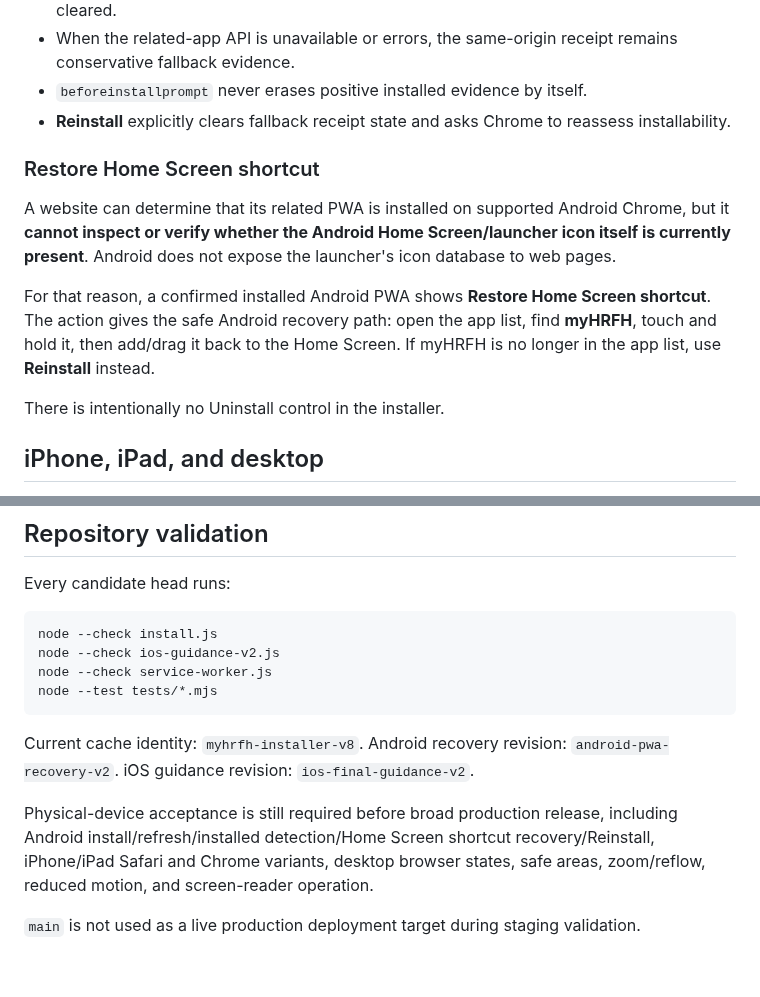
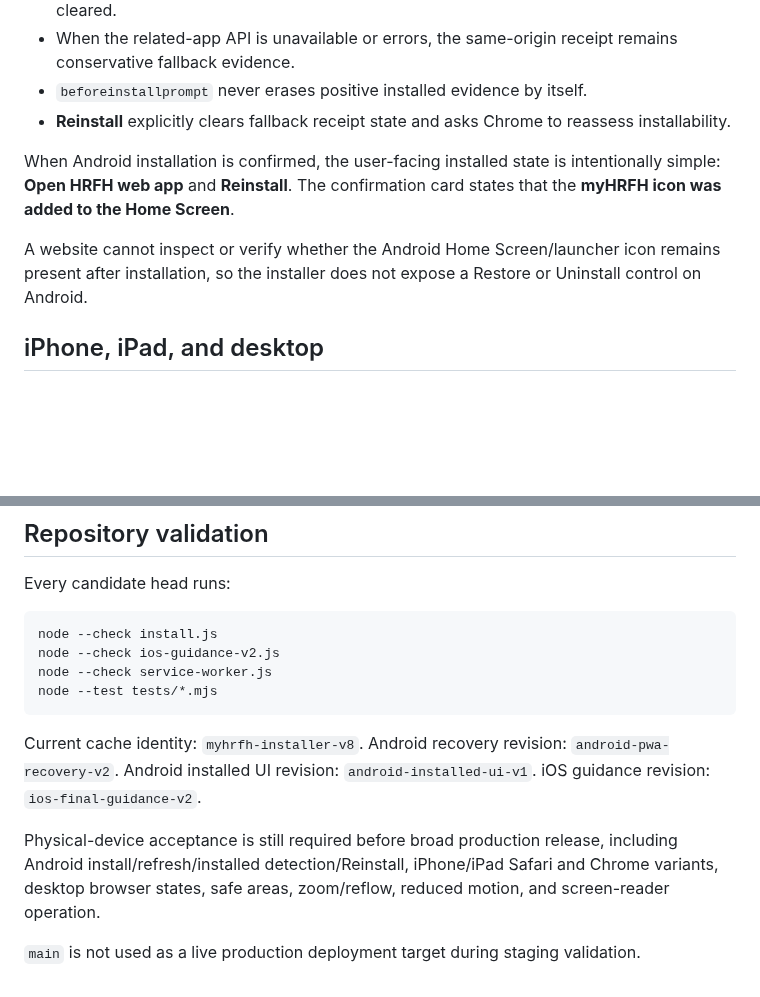
Before and after one commit to srh-bit/mobile-pwa-install-test, a Markdown page: README.md, 2 parts joined by grey strips. GitHub-like rendering; blank space fills up the shorter version.

Commit message:
docs: simplify Android installed experience

````diff
--- a/README.md
+++ b/README.md
@@ -17,13 +17,9 @@ Android Chromium uses the browser's native PWA install flow when `beforeinstallp
 - `beforeinstallprompt` never erases positive installed evidence by itself.
 - **Reinstall** explicitly clears fallback receipt state and asks Chrome to reassess installability.
 
-### Restore Home Screen shortcut
+When Android installation is confirmed, the user-facing installed state is intentionally simple: **Open HRFH web app** and **Reinstall**. The confirmation card states that the **myHRFH icon was added to the Home Screen**.
 
-A website can determine that its related PWA is installed on supported Android Chrome, but it **cannot inspect or verify whether the Android Home Screen/launcher icon itself is currently present**. Android does not expose the launcher's icon database to web pages.
-
-For that reason, a confirmed installed Android PWA shows **Restore Home Screen shortcut**. The action gives the safe Android recovery path: open the app list, find **myHRFH**, touch and hold it, then add/drag it back to the Home Screen. If myHRFH is no longer in the app list, use **Reinstall** instead.
-
-There is intentionally no Uninstall control in the installer.
+A website cannot inspect or verify whether the Android Home Screen/launcher icon remains present after installation, so the installer does not expose a Restore or Uninstall control on Android.
 
 ## iPhone, iPad, and desktop
 
@@ -48,8 +44,8 @@ node --check service-worker.js
 node --test tests/*.mjs
 ```
 
-Current cache identity: `myhrfh-installer-v8`. Android recovery revision: `android-pwa-recovery-v2`. iOS guidance revision: `ios-final-guidance-v2`.
+Current cache identity: `myhrfh-installer-v8`. Android recovery revision: `android-pwa-recovery-v2`. Android installed UI revision: `android-installed-ui-v1`. iOS guidance revision: `ios-final-guidance-v2`.
 
-Physical-device acceptance is still required before broad production release, including Android install/refresh/installed detection/Home Screen shortcut recovery/Reinstall, iPhone/iPad Safari and Chrome variants, desktop browser states, safe areas, zoom/reflow, reduced motion, and screen-reader operation.
+Physical-device acceptance is still required before broad production release, including Android install/refresh/installed detection/Reinstall, iPhone/iPad Safari and Chrome variants, desktop browser states, safe areas, zoom/reflow, reduced motion, and screen-reader operation.
 
 `main` is not used as a live production deployment target during staging validation.
````
